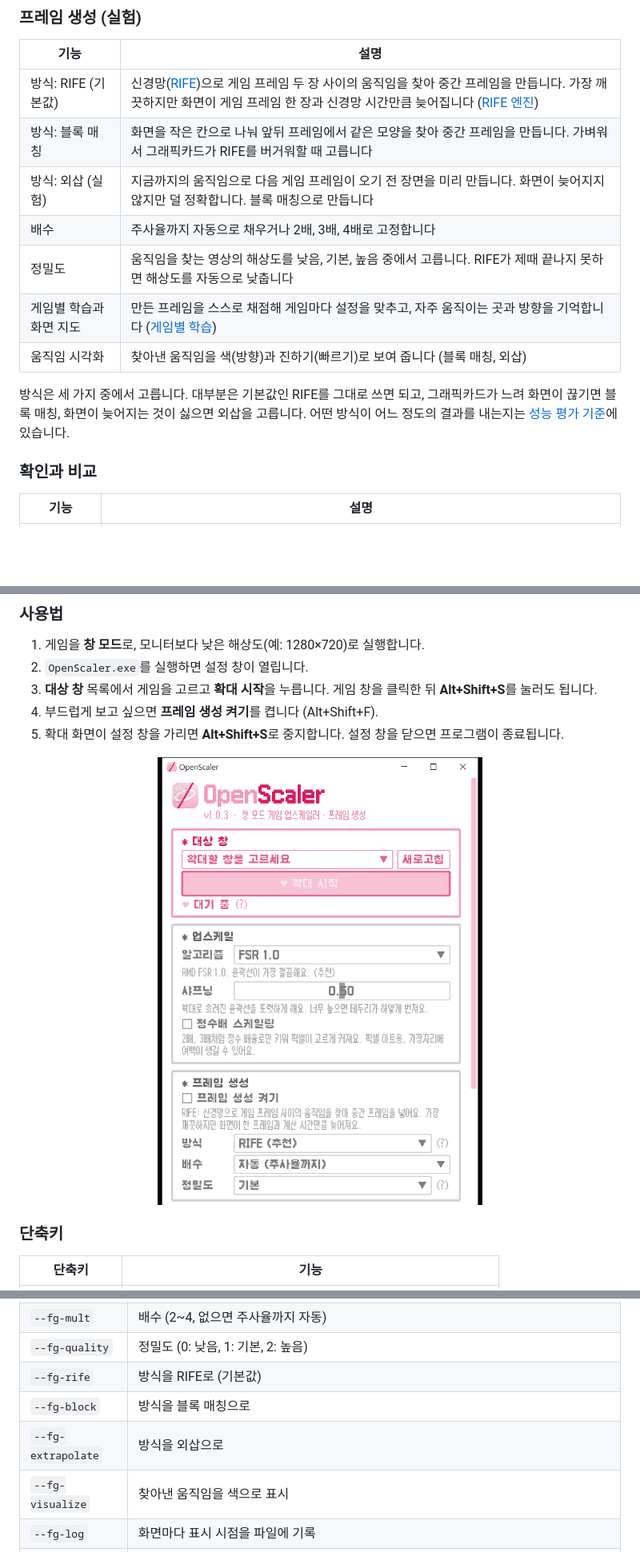
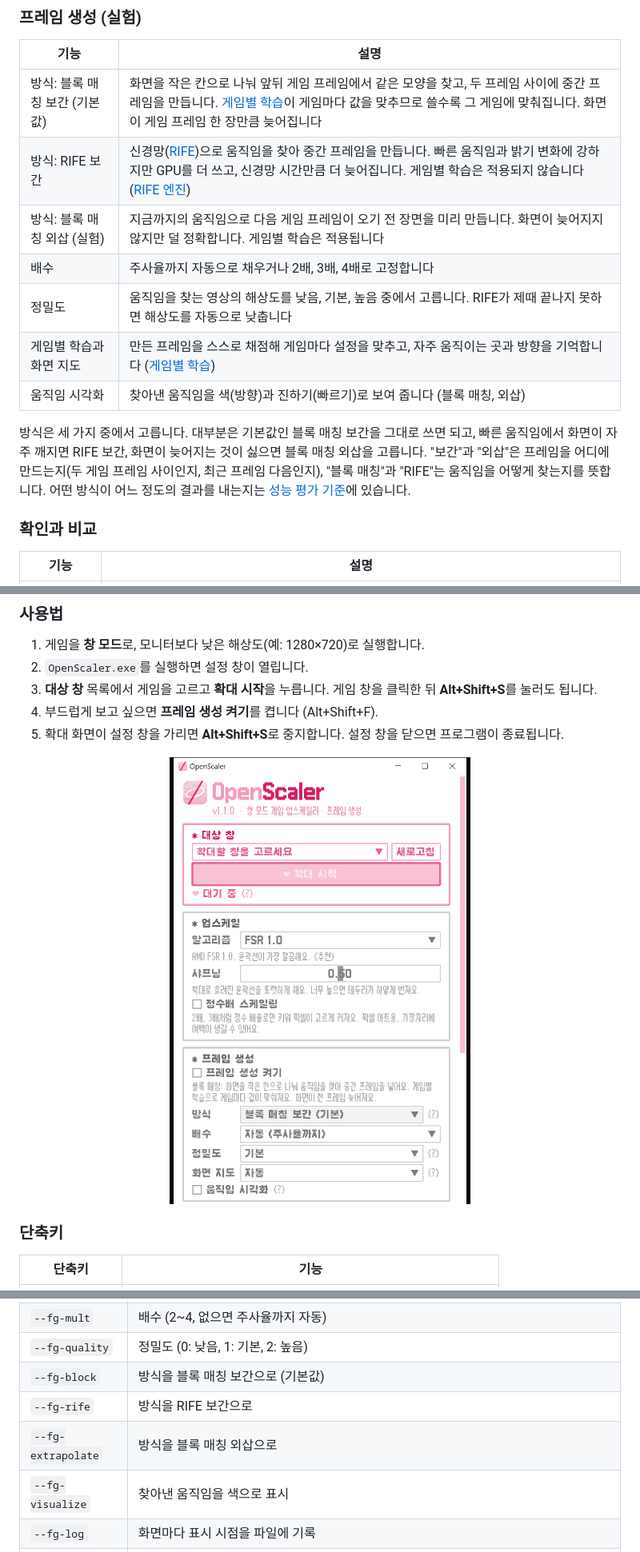
Before and after one commit to kojunpyo/OpenScaler, a Markdown page: README.md, 3 parts joined by grey strips. Shown at 80% size. Drawn GitHub-style; pictures changed too: docs/gui.png; folded sections open; blank space fills up the shorter version.

```diff
--- a/README.md
+++ b/README.md
@@ -112,15 +112,15 @@ OpenScaler는 게임과 상관없이 **화면만 보고** 이 두 문제를 처
 
 | 기능 | 설명 |
 |---|---|
-| 방식: RIFE (기본값) | 신경망([RIFE](https://github.com/hzwer/Practical-RIFE))으로 게임 프레임 두 장 사이의 움직임을 찾아 중간 프레임을 만듭니다. 가장 깨끗하지만 화면이 게임 프레임 한 장과 신경망 시간만큼 늦어집니다 ([RIFE 엔진](#rife-엔진)) |
-| 방식: 블록 매칭 | 화면을 작은 칸으로 나눠 앞뒤 프레임에서 같은 모양을 찾아 중간 프레임을 만듭니다. 가벼워서 그래픽카드가 RIFE를 버거워할 때 고릅니다 |
-| 방식: 외삽 (실험) | 지금까지의 움직임으로 다음 게임 프레임이 오기 전 장면을 미리 만듭니다. 화면이 늦어지지 않지만 덜 정확합니다. 블록 매칭으로 만듭니다 |
+| 방식: 블록 매칭 보간 (기본값) | 화면을 작은 칸으로 나눠 앞뒤 게임 프레임에서 같은 모양을 찾고, 두 프레임 사이에 중간 프레임을 만듭니다. [게임별 학습](#게임별-학습)이 게임마다 값을 맞추므로 쓸수록 그 게임에 맞춰집니다. 화면이 게임 프레임 한 장만큼 늦어집니다 |
+| 방식: RIFE 보간 | 신경망([RIFE](https://github.com/hzwer/Practical-RIFE))으로 움직임을 찾아 중간 프레임을 만듭니다. 빠른 움직임과 밝기 변화에 강하지만 GPU를 더 쓰고, 신경망 시간만큼 더 늦어집니다. 게임별 학습은 적용되지 않습니다 ([RIFE 엔진](#rife-엔진)) |
+| 방식: 블록 매칭 외삽 (실험) | 지금까지의 움직임으로 다음 게임 프레임이 오기 전 장면을 미리 만듭니다. 화면이 늦어지지 않지만 덜 정확합니다. 게임별 학습은 적용됩니다 |
 | 배수 | 주사율까지 자동으로 채우거나 2배, 3배, 4배로 고정합니다 |
 | 정밀도 | 움직임을 찾는 영상의 해상도를 낮음, 기본, 높음 중에서 고릅니다. RIFE가 제때 끝나지 못하면 해상도를 자동으로 낮춥니다 |
 | 게임별 학습과 화면 지도 | 만든 프레임을 스스로 채점해 게임마다 설정을 맞추고, 자주 움직이는 곳과 방향을 기억합니다 ([게임별 학습](#게임별-학습)) |
 | 움직임 시각화 | 찾아낸 움직임을 색(방향)과 진하기(빠르기)로 보여 줍니다 (블록 매칭, 외삽) |
 
-방식은 세 가지 중에서 고릅니다. 대부분은 기본값인 RIFE를 그대로 쓰면 되고, 그래픽카드가 느려 화면이 끊기면 블록 매칭, 화면이 늦어지는 것이 싫으면 외삽을 고릅니다. 어떤 방식이 어느 정도의 결과를 내는지는 [성능 평가 기준](#성능-평가-기준)에 있습니다.
+방식은 세 가지 중에서 고릅니다. 대부분은 기본값인 블록 매칭 보간을 그대로 쓰면 되고, 빠른 움직임에서 화면이 자주 깨지면 RIFE 보간, 화면이 늦어지는 것이 싫으면 블록 매칭 외삽을 고릅니다. "보간"과 "외삽"은 프레임을 어디에 만드는지(두 게임 프레임 사이인지, 최근 프레임 다음인지), "블록 매칭"과 "RIFE"는 움직임을 어떻게 찾는지를 뜻합니다. 어떤 방식이 어느 정도의 결과를 내는지는 [성능 평가 기준](#성능-평가-기준)에 있습니다.
 
 ### 확인과 비교
 
@@ -431,9 +431,9 @@ OpenScaler.exe --target "창 제목 일부" --mode 4 --sharp 0.5 --fg --duration
 | `--fg` | 프레임 생성 켜기 |
 | `--fg-mult` | 배수 (2~4, 없으면 주사율까지 자동) |
 | `--fg-quality` | 정밀도 (0: 낮음, 1: 기본, 2: 높음) |
-| `--fg-rife` | 방식을 RIFE로 (기본값) |
-| `--fg-block` | 방식을 블록 매칭으로 |
-| `--fg-extrapolate` | 방식을 외삽으로 |
+| `--fg-block` | 방식을 블록 매칭 보간으로 (기본값) |
+| `--fg-rife` | 방식을 RIFE 보간으로 |
+| `--fg-extrapolate` | 방식을 블록 매칭 외삽으로 |
 | `--fg-visualize` | 찾아낸 움직임을 색으로 표시 |
 | `--fg-log` | 화면마다 표시 시점을 파일에 기록 |
 | `--slowmo-auto` | `--target`으로 확대를 시작하고 지정한 초 뒤에 슬로모션 테스트 녹화 |
```
Also changed, not shown: other parts of README.md (+4 -4 lines), CLAUDE.md (+2 -2 lines), docs/frame-generation-plan.md (+2 -2 lines), 4 other files.
